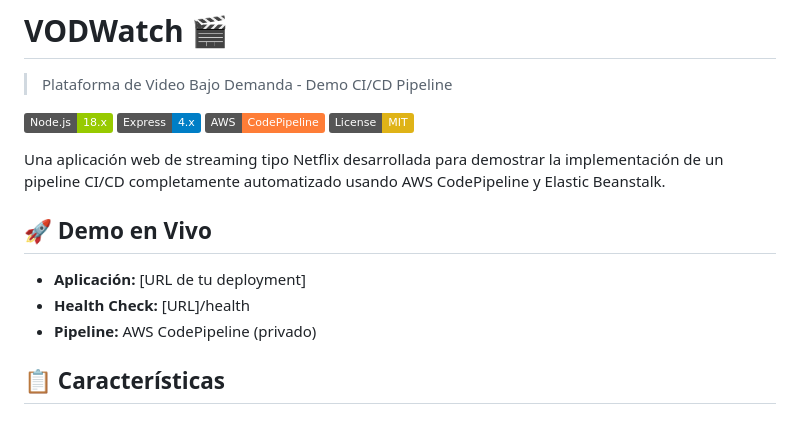
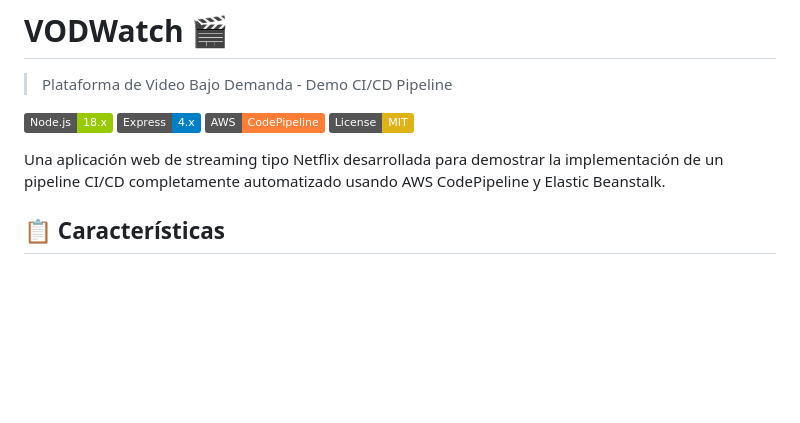
Before and after one commit to JpLetranger/VODWatch-app, a Markdown page: README.md, the part around the change. GitHub-like rendering; badges without logos; blank space fills up the shorter version.

Commit message:
readme final

```diff
--- a/README.md
+++ b/README.md
@@ -7,12 +7,6 @@
 [![License](https://img.shields.io/badge/License-MIT-yellow.svg)](LICENSE)
 
 Una aplicación web de streaming tipo Netflix desarrollada para demostrar la implementación de un pipeline CI/CD completamente automatizado usando AWS CodePipeline y Elastic Beanstalk.
-
-## 🚀 Demo en Vivo
-
-- **Aplicación:** [URL de tu deployment]
-- **Health Check:** [URL]/health
-- **Pipeline:** AWS CodePipeline (privado)
 
 ## 📋 Características
 
```
